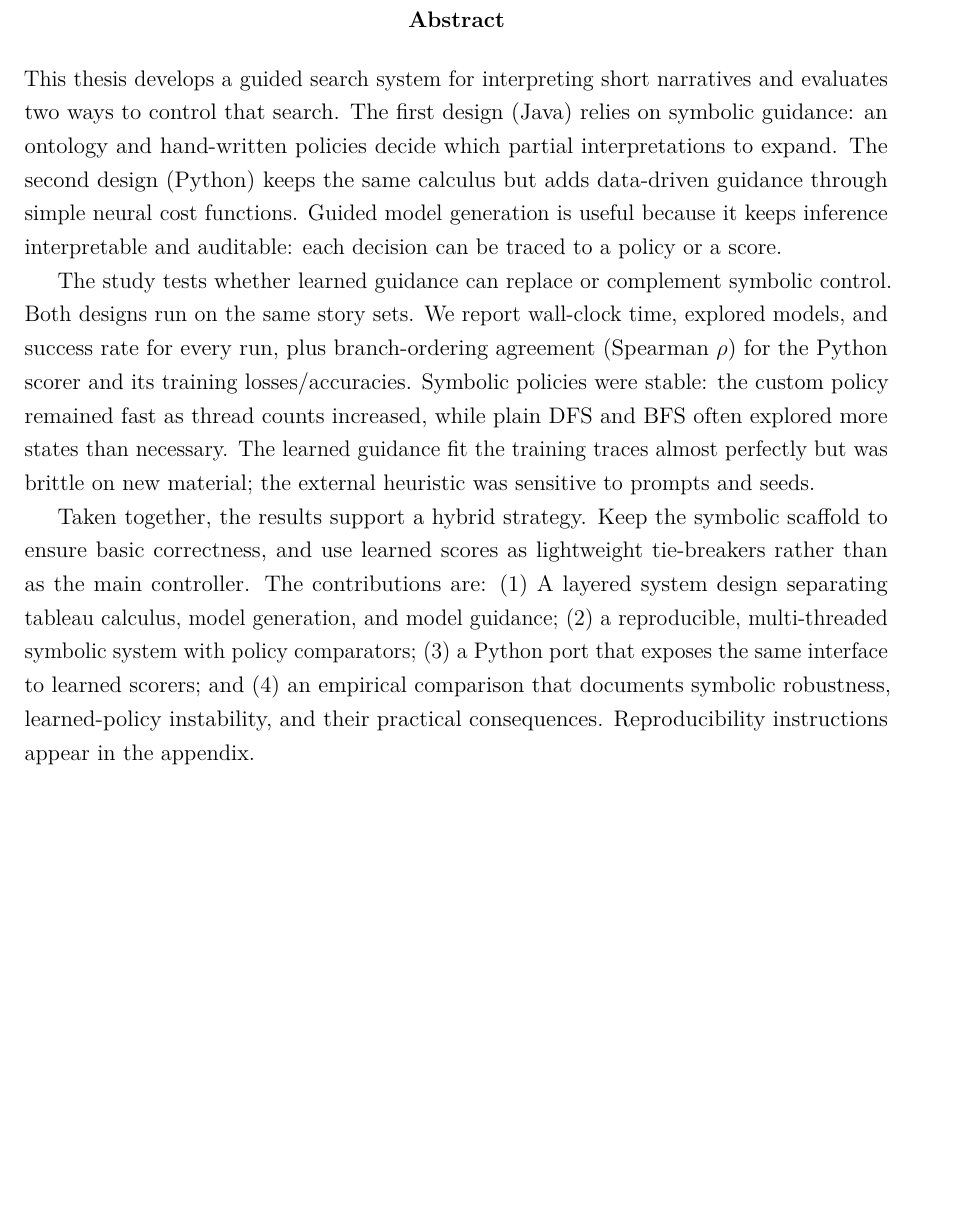
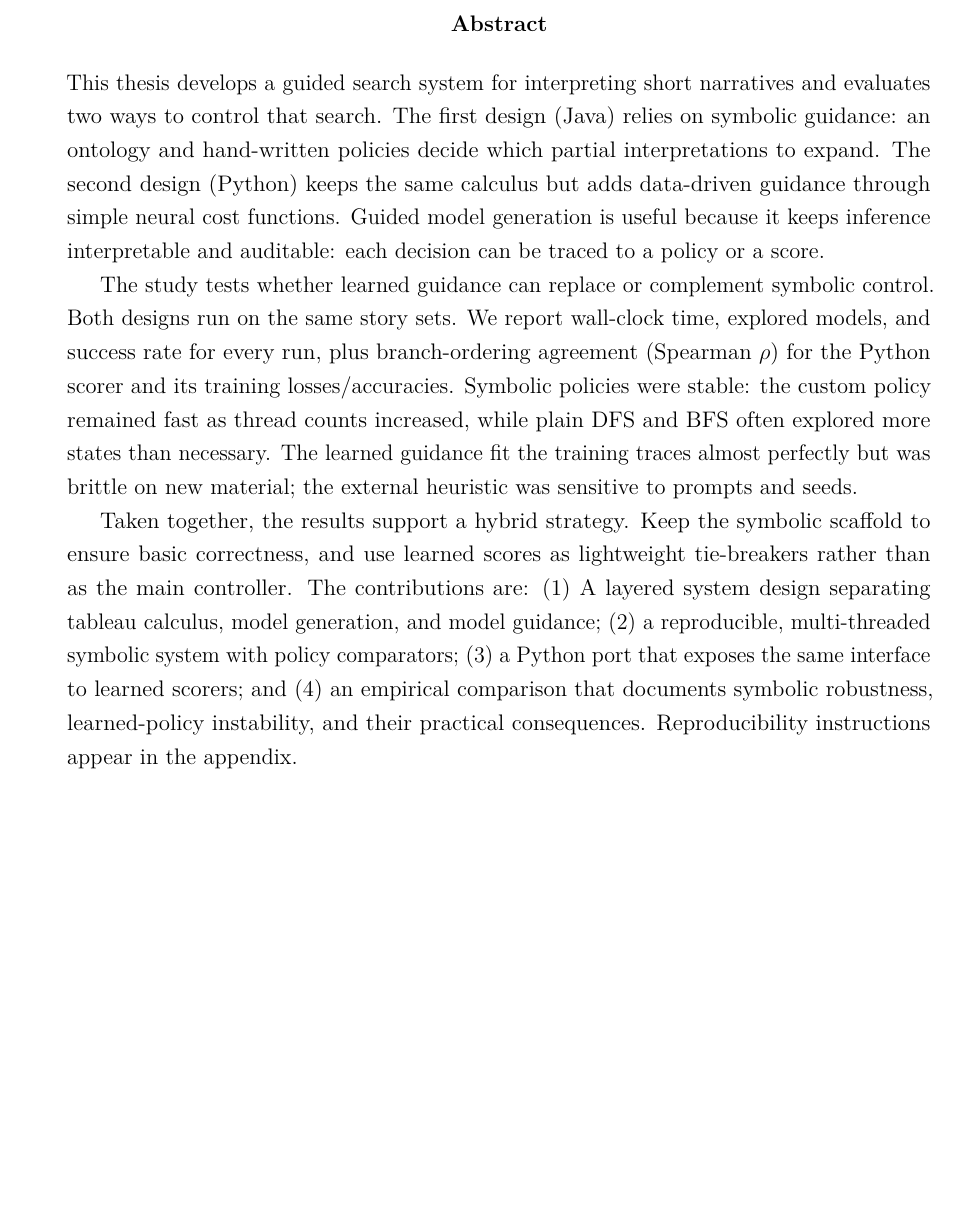
Before and after one commit to A-Mamdouh/masters-thesis, a LaTeX thesis (thesis/src/thesis.tex): part of page 3 of 67 before the commit and part of page 2 of 67 after it, cut so that both start at the same text, the shorter picture padded with empty space. Compiled offline with pdfLaTeX.

Commit message:
Swap declaration and abstract positions

```diff
--- a/thesis/src/thesis.tex
+++ b/thesis/src/thesis.tex
@@ -89,6 +89,17 @@
 
 \clearpage
 
+\begin{center}
+\bfseries
+% Abstract in German
+% {\selectlanguage{german}``Ubersicht}
+{\selectlanguage{english}Abstract}
+\normalfont
+\end{center}
+\input{abstract}
+
+  \clearpage
+
 \section*{Declaration}
 I confirm that I have written this thesis unaided and without using sources other than those listed and that this thesis has never been submitted to another examination authority and accepted as part of an examination achievement, neither in this form nor in a similar form. All content that was taken from a third party either verbatim or in substance has been acknowledged as such.
 
@@ -98,17 +109,6 @@ I confirm that I have written this thesis unaided and without using sources othe
   \makebox[0.45\textwidth][l]{\small Ahmed Mamdouh} &
 \end{tabular*}
 
-\clearpage
-
-
-\begin{center}
-\bfseries
-% Abstract in German
-% {\selectlanguage{german}``Ubersicht}
-{\selectlanguage{english}Abstract}
-\normalfont
-\end{center}
-\input{abstract}
 \clearpage
 \tableofcontents
 \clearpage
```
Also changed, not shown: thesis/src/thesis.pdf.
